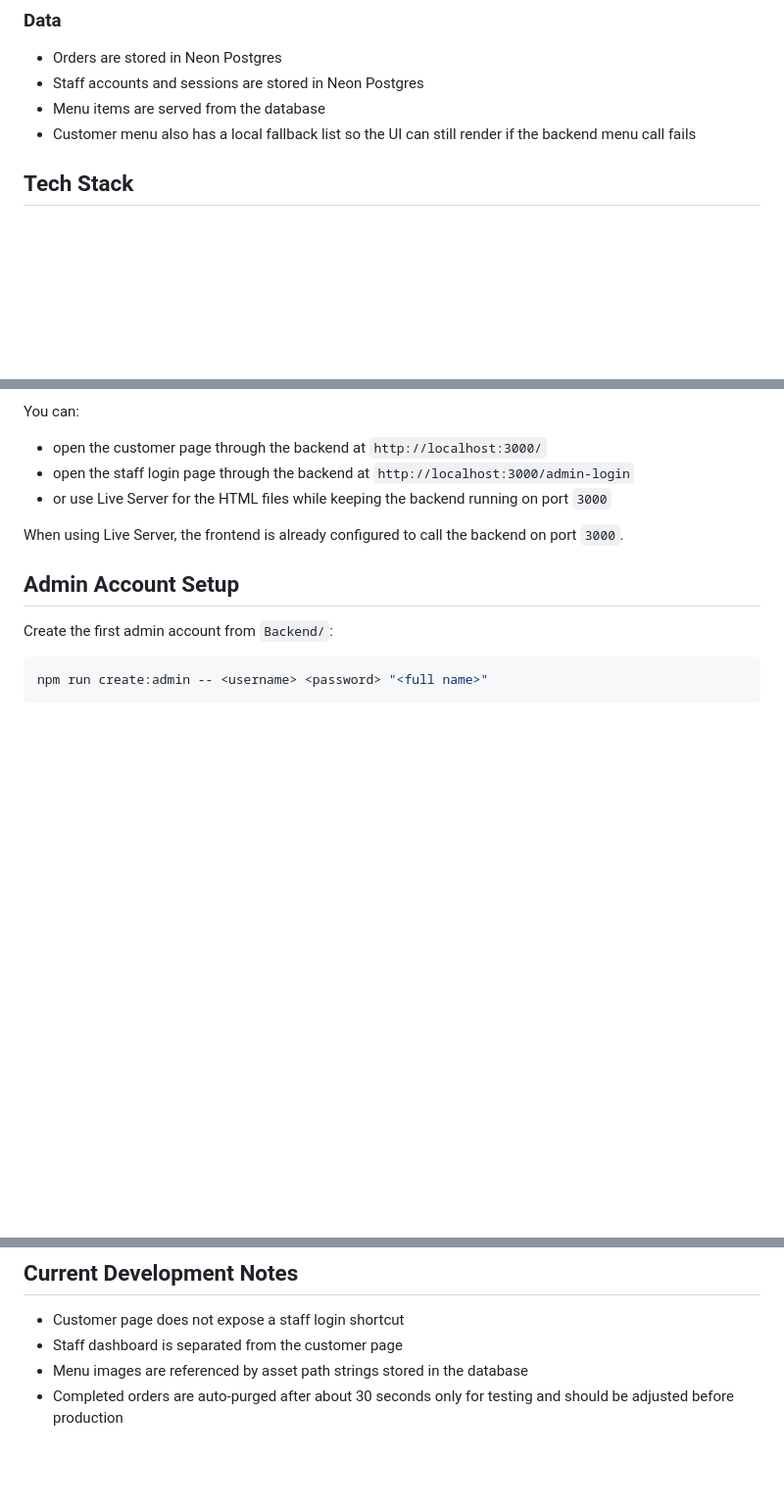
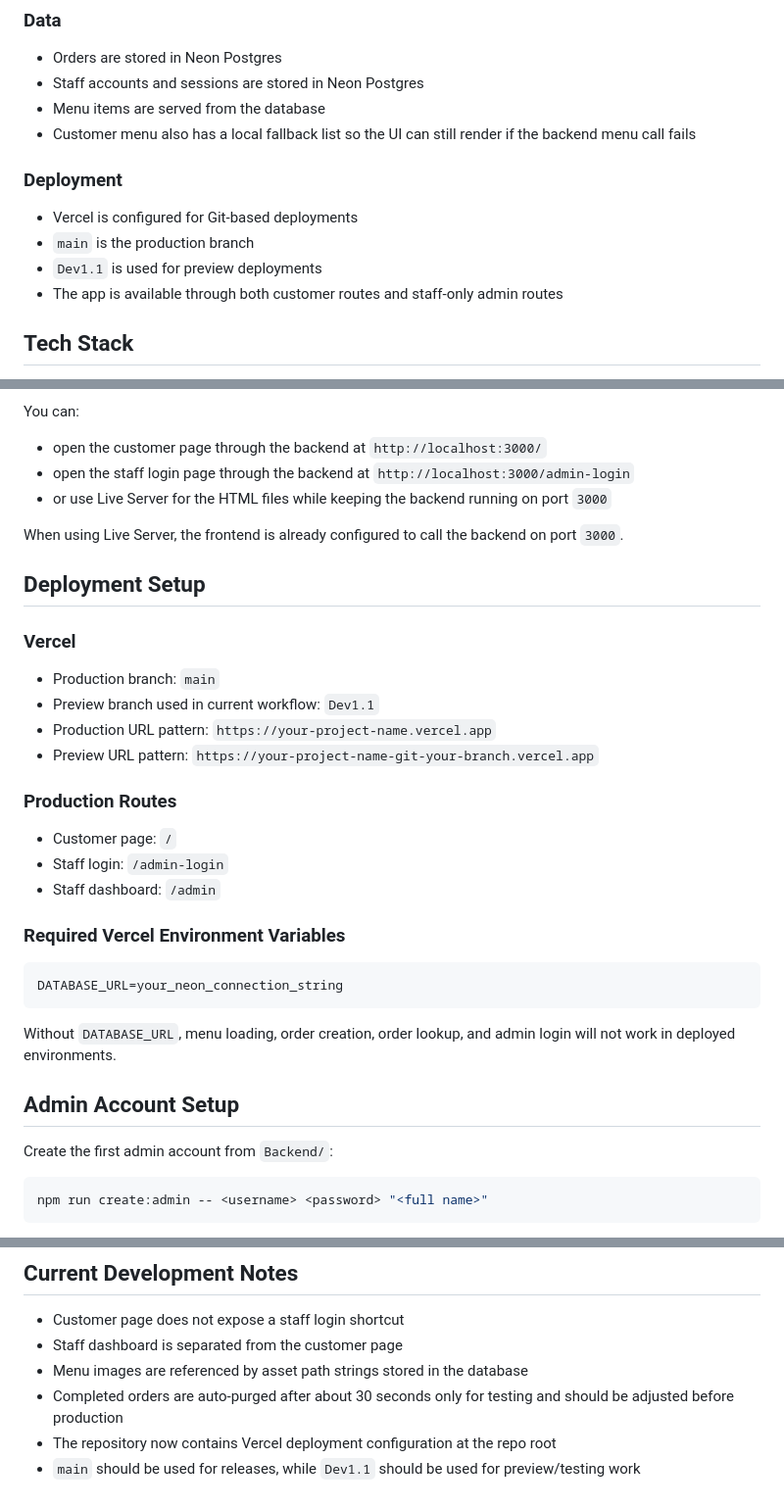
Before and after one commit to Sazorsaw1/Restaurant-Website, a Markdown page: README.md, 3 parts joined by grey strips. Shown at 98% size. Rendered like a GitHub page; blank space fills up the shorter version.

````diff
--- a/README.md
+++ b/README.md
@@ -24,6 +24,12 @@ A full-stack restaurant ordering app with a customer-facing menu and a separate
 - Staff accounts and sessions are stored in Neon Postgres
 - Menu items are served from the database
 - Customer menu also has a local fallback list so the UI can still render if the backend menu call fails
+
+### Deployment
+- Vercel is configured for Git-based deployments
+- `main` is the production branch
+- `Dev1.1` is used for preview deployments
+- The app is available through both customer routes and staff-only admin routes
 
 ## Tech Stack
 
@@ -101,6 +107,29 @@ You can:
 
 When using Live Server, the frontend is already configured to call the backend on port `3000`.
 
+## Deployment Setup
+
+### Vercel
+
+- Production branch: `main`
+- Preview branch used in current workflow: `Dev1.1`
+- Production URL pattern: `https://your-project-name.vercel.app`
+- Preview URL pattern: `https://your-project-name-git-your-branch.vercel.app`
+
+### Production Routes
+
+- Customer page: `/`
+- Staff login: `/admin-login`
+- Staff dashboard: `/admin`
+
+### Required Vercel Environment Variables
+
+```env
+DATABASE_URL=your_neon_connection_string
+```
+
+Without `DATABASE_URL`, menu loading, order creation, order lookup, and admin login will not work in deployed environments.
+
 ## Admin Account Setup
 
 Create the first admin account from `Backend/`:
@@ -156,3 +185,5 @@ Note: add/remove menu items is temporarily disabled.
 - Staff dashboard is separated from the customer page
 - Menu images are referenced by asset path strings stored in the database
 - Completed orders are auto-purged after about 30 seconds only for testing and should be adjusted before production
+- The repository now contains Vercel deployment configuration at the repo root
+- `main` should be used for releases, while `Dev1.1` should be used for preview/testing work
````
